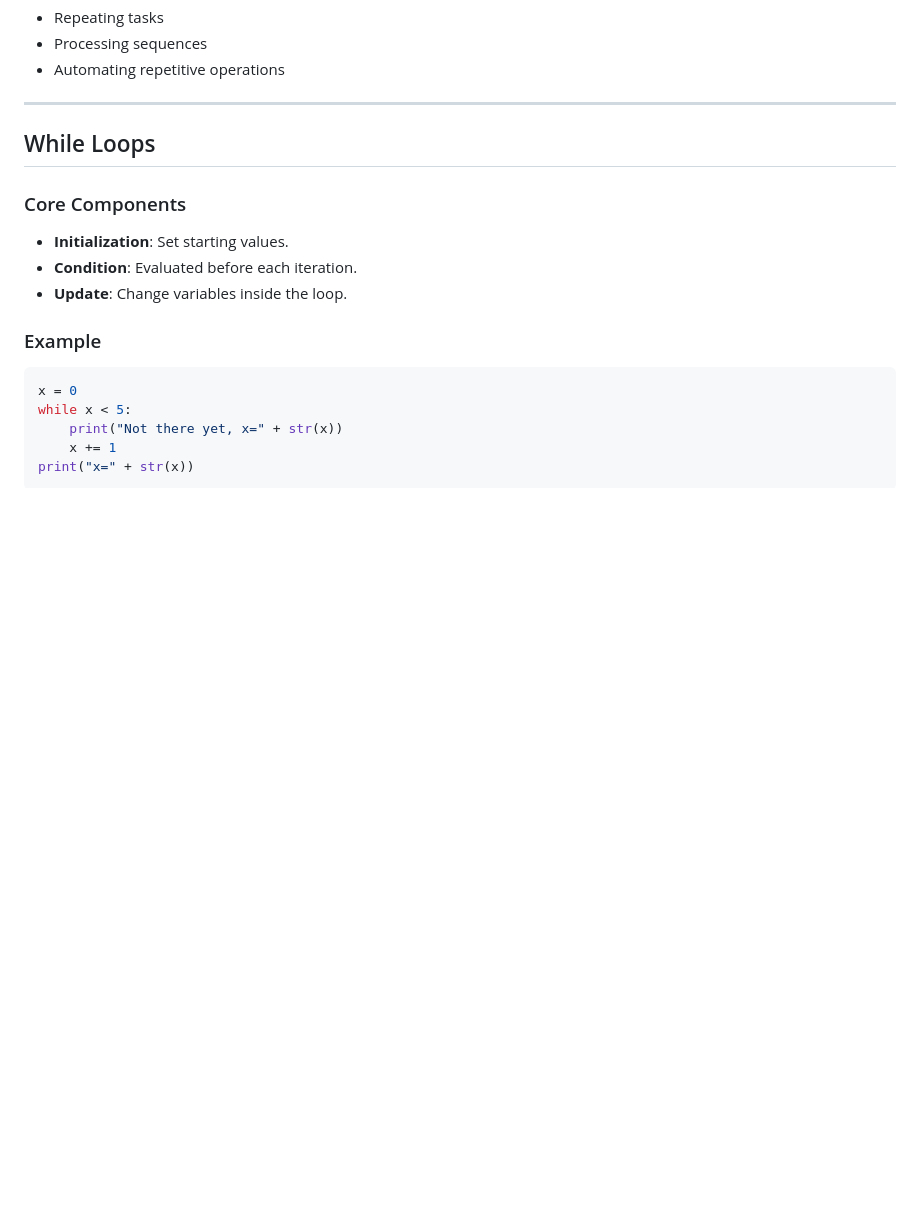
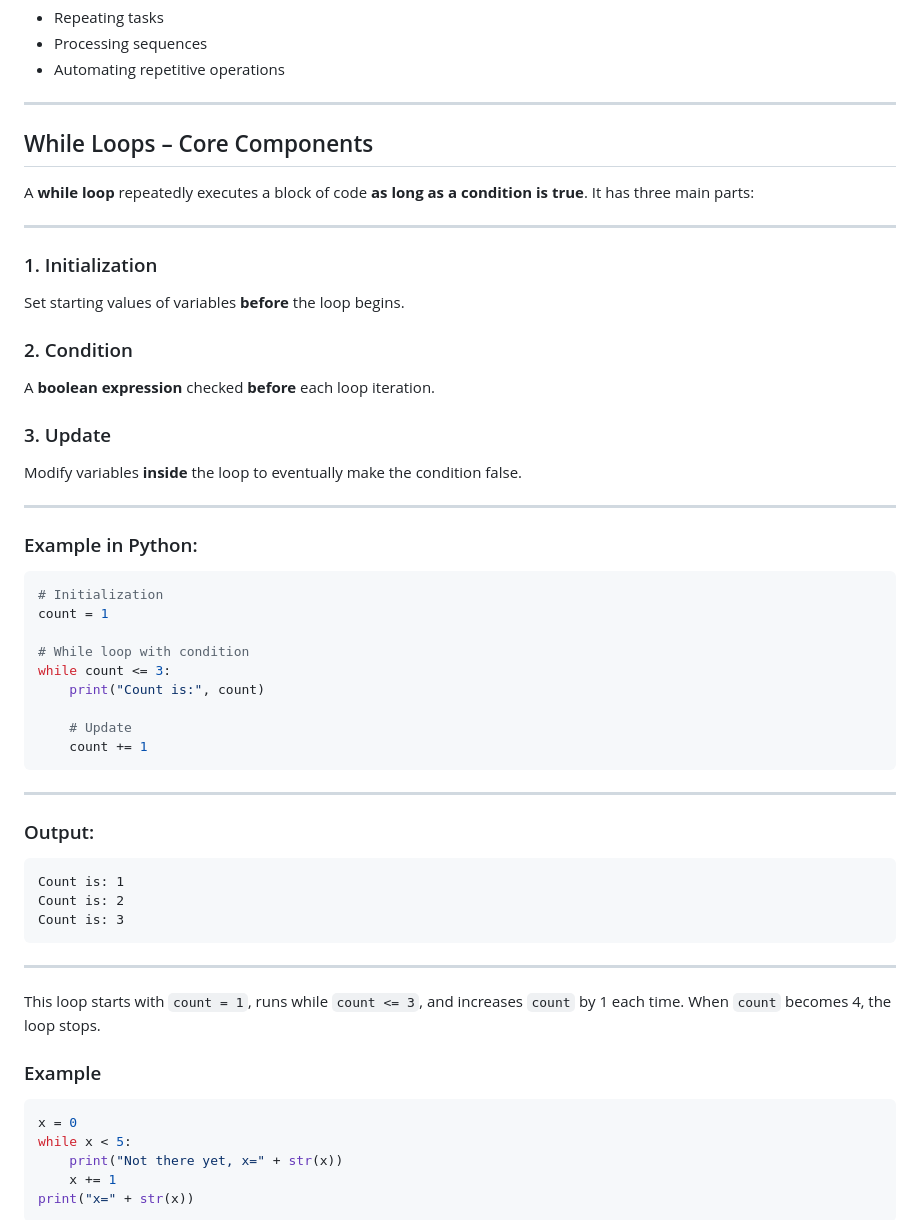
Before and after one commit to aminbiography/Google-IT-Automation-with-Python-Professional-Certificate, a Markdown page: Course - 1 - Crash Course on Python/Module - 3 README.md, the part around the change. GitHub-like rendering; blank space fills up the shorter version.

````diff
--- a/Course - 1 - Crash Course on Python/Module - 3 README.md
+++ b/Course - 1 - Crash Course on Python/Module - 3 README.md
@@ -14,13 +14,49 @@ They are essential for:
 
 ---
 
-## While Loops
+## While Loops – Core Components
 
-### Core Components
+A **while loop** repeatedly executes a block of code **as long as a condition is true**. It has three main parts:
 
-- **Initialization**: Set starting values.
-- **Condition**: Evaluated before each iteration.
-- **Update**: Change variables inside the loop.
+---
+
+### 1. Initialization
+Set starting values of variables **before** the loop begins.
+
+### 2. Condition
+A **boolean expression** checked **before** each loop iteration.
+
+### 3. Update
+Modify variables **inside** the loop to eventually make the condition false.
+
+---
+
+### Example in Python:
+
+```python
+# Initialization
+count = 1
+
+# While loop with condition
+while count <= 3:
+    print("Count is:", count)
+
+    # Update
+    count += 1
+```
+
+---
+
+### Output:
+```
+Count is: 1
+Count is: 2
+Count is: 3
+```
+
+---
+
+This loop starts with `count = 1`, runs while `count <= 3`, and increases `count` by 1 each time. When `count` becomes 4, the loop stops.
 
 ### Example
 
````
